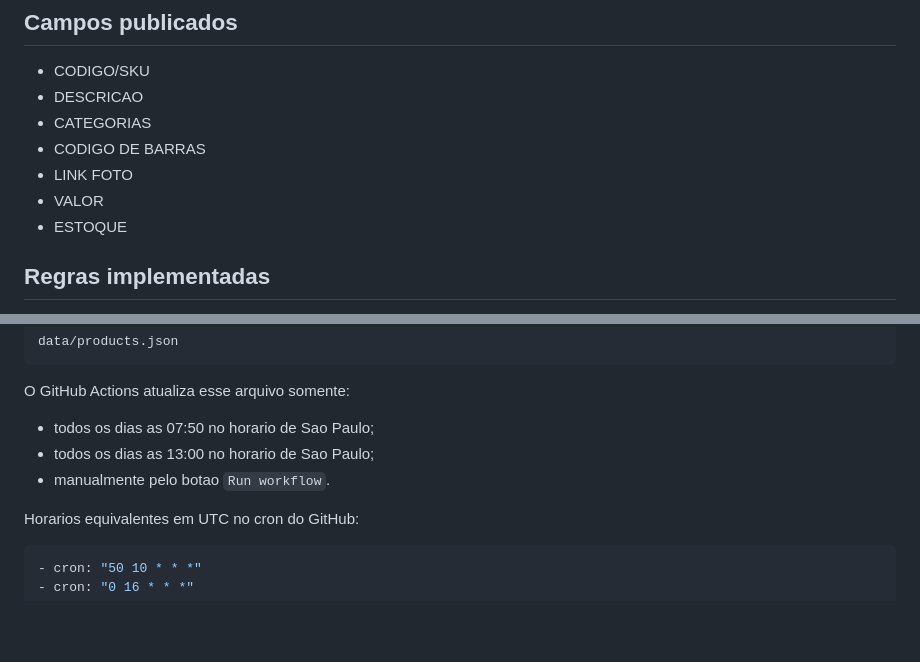
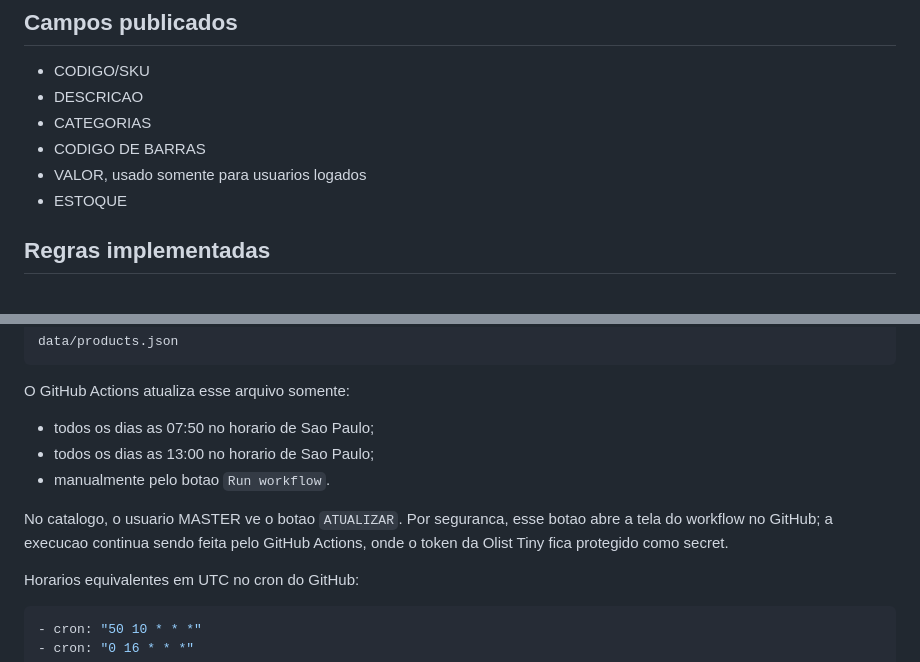
Before and after one commit to limpmixpitanga/CatalogoOnlineLimpMixV2, a Markdown page: README.md, 2 parts joined by grey strips. Drawn GitHub-style; blank space fills up the shorter version.

````diff
--- a/README.md
+++ b/README.md
@@ -30,8 +30,7 @@ https://limpmixpitanga.github.io/CatalogoOnlineLimpMixV2/
 - DESCRICAO
 - CATEGORIAS
 - CODIGO DE BARRAS
-- LINK FOTO
-- VALOR
+- VALOR, usado somente para usuarios logados
 - ESTOQUE
 
 ## Regras implementadas
@@ -93,6 +92,8 @@ O GitHub Actions atualiza esse arquivo somente:
 - todos os dias as 13:00 no horario de Sao Paulo;
 - manualmente pelo botao `Run workflow`.
 
+No catalogo, o usuario MASTER ve o botao `ATUALIZAR`. Por seguranca, esse botao abre a tela do workflow no GitHub; a execucao continua sendo feita pelo GitHub Actions, onde o token da Olist Tiny fica protegido como secret.
+
 Horarios equivalentes em UTC no cron do GitHub:
 
 ```yaml
````
